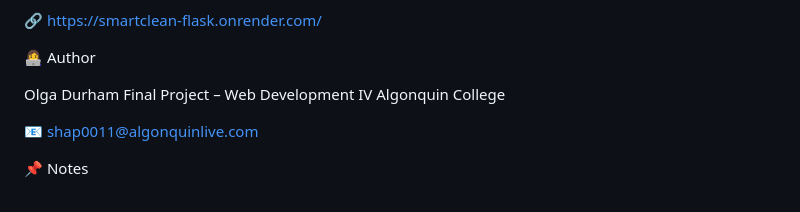
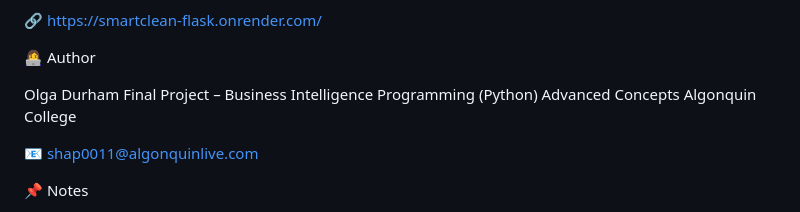
Before and after one commit to shap0011/smartclean-flask, a Markdown page: README.md, the part around the change. Drawn GitHub-style.

```diff
--- a/README.md
+++ b/README.md
@@ -126,7 +126,7 @@ The application is deployed on Render and runs successfully in production:
 👩‍💻 Author
 
 Olga Durham
-Final Project – Web Development IV
+Final Project – Business Intelligence Programming (Python) Advanced Concepts
 Algonquin College
 
 📧 shap0011@algonquinlive.com
```
